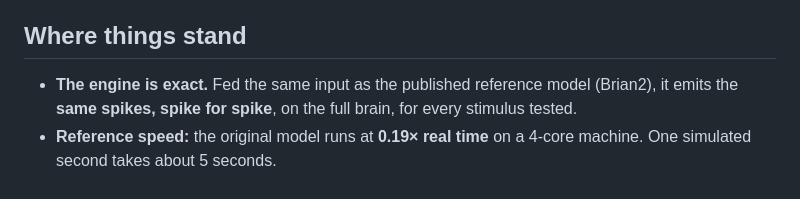
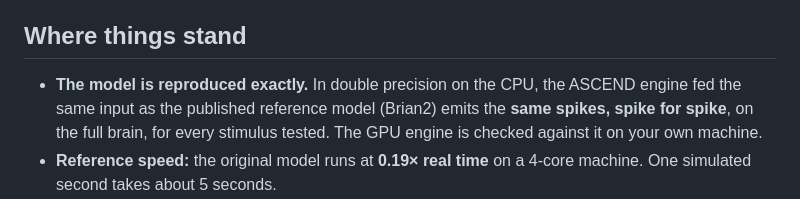
Before and after one commit to euroized/ascend, a Markdown page: docs/CALL_FOR_TESTERS.md, the part around the change. Rendered like a GitHub page.

Commit message:
CALL_FOR_TESTERS: state precisely which engine is exact (CPU float64)
Co-Authored-By: Claude Opus 5.5 <noreply@anthropic.com>
Claude-Session: https://claude.ai/code/session_0193JvfAiTBzHANBiNNH2qqT

```diff
--- a/docs/CALL_FOR_TESTERS.md
+++ b/docs/CALL_FOR_TESTERS.md
@@ -4,7 +4,7 @@ ASCEND simulates a connectome-constrained model of the entire adult fruit fly br
 
 ## Where things stand
 
-- **The engine is exact.** Fed the same input as the published reference model (Brian2), it emits the **same spikes, spike for spike**, on the full brain, for every stimulus tested.
+- **The model is reproduced exactly.** In double precision on the CPU, the ASCEND engine fed the same input as the published reference model (Brian2) emits the **same spikes, spike for spike**, on the full brain, for every stimulus tested. The GPU engine is checked against it on your own machine.
 - **Reference speed:** the original model runs at **0.19× real time** on a 4-core machine. One simulated second takes about 5 seconds.
 - **The ASCEND GPU engine** runs each 1,000-step chunk of simulation as a single CUDA Graph. We predict roughly **7–15× real time** on a mid-range card such as an RTX 3060, 4060 or 4070. The prediction is preregistered, meaning it was written down before any GPU measurement.
 - **Results board:** no GPU results are published yet. The first submissions will set the numbers.
```
